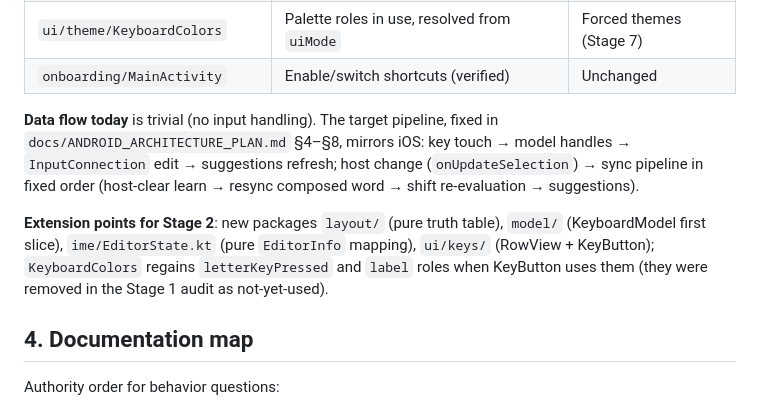
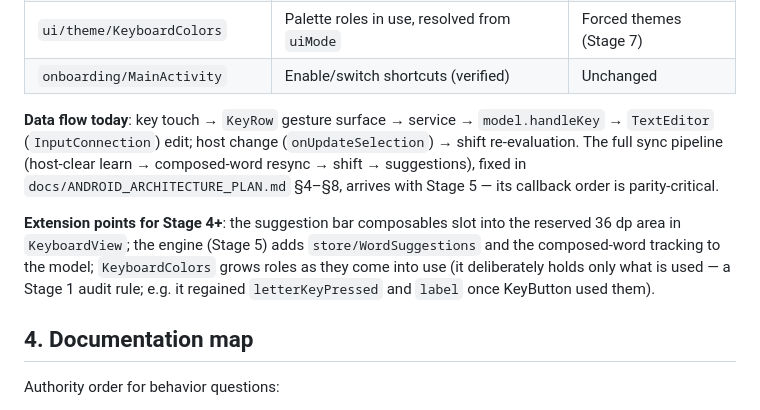
Before and after one commit to LekiTech/LezgiKeyboard-Android, a Markdown page: HANDOFF.md, the part around the change. Drawn GitHub-style.

Commit message:
Refresh handoff data-flow section for Stage 3

```diff
--- a/HANDOFF.md
+++ b/HANDOFF.md
@@ -122,19 +122,19 @@ keyboard background (D-017).
 | `ui/theme/KeyboardColors` | Palette roles in use, resolved from `uiMode` | Forced themes (Stage 7) |
 | `onboarding/MainActivity` | Enable/switch shortcuts (verified) | Unchanged |
 
-**Data flow today** is trivial (no input handling). The target
-pipeline, fixed in `docs/ANDROID_ARCHITECTURE_PLAN.md` §4–§8, mirrors
-iOS: key touch → model handles → `InputConnection` edit → suggestions
-refresh; host change (`onUpdateSelection`) → sync pipeline in fixed
-order (host-clear learn → resync composed word → shift re-evaluation →
-suggestions).
+**Data flow today**: key touch → `KeyRow` gesture surface → service →
+`model.handleKey` → `TextEditor` (`InputConnection`) edit; host change
+(`onUpdateSelection`) → shift re-evaluation. The full sync pipeline
+(host-clear learn → composed-word resync → shift → suggestions), fixed
+in `docs/ANDROID_ARCHITECTURE_PLAN.md` §4–§8, arrives with Stage 5 —
+its callback order is parity-critical.
 
-**Extension points for Stage 2**: new packages `layout/` (pure truth
-table), `model/` (KeyboardModel first slice), `ime/EditorState.kt`
-(pure `EditorInfo` mapping), `ui/keys/` (RowView + KeyButton);
-`KeyboardColors` regains `letterKeyPressed` and `label` roles when
-KeyButton uses them (they were removed in the Stage 1 audit as
-not-yet-used).
+**Extension points for Stage 4+**: the suggestion bar composables slot
+into the reserved 36 dp area in `KeyboardView`; the engine (Stage 5)
+adds `store/WordSuggestions` and the composed-word tracking to the
+model; `KeyboardColors` grows roles as they come into use (it
+deliberately holds only what is used — a Stage 1 audit rule; e.g. it
+regained `letterKeyPressed` and `label` once KeyButton used them).
 
 ## 4. Documentation map
 
```
